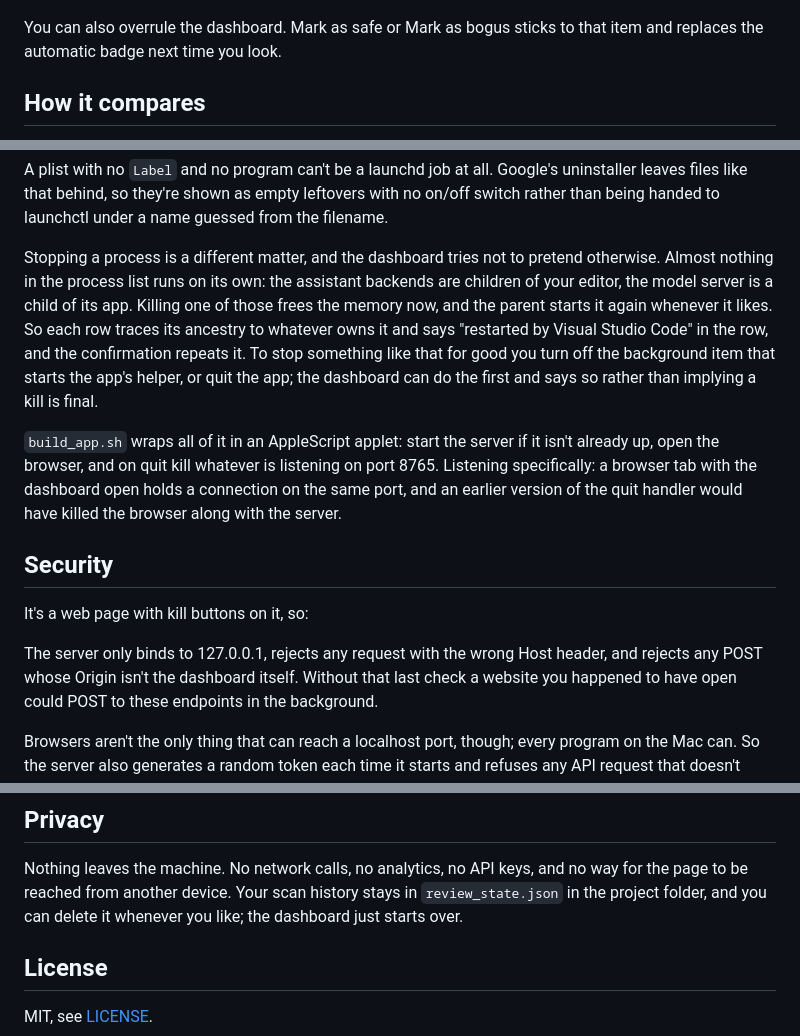
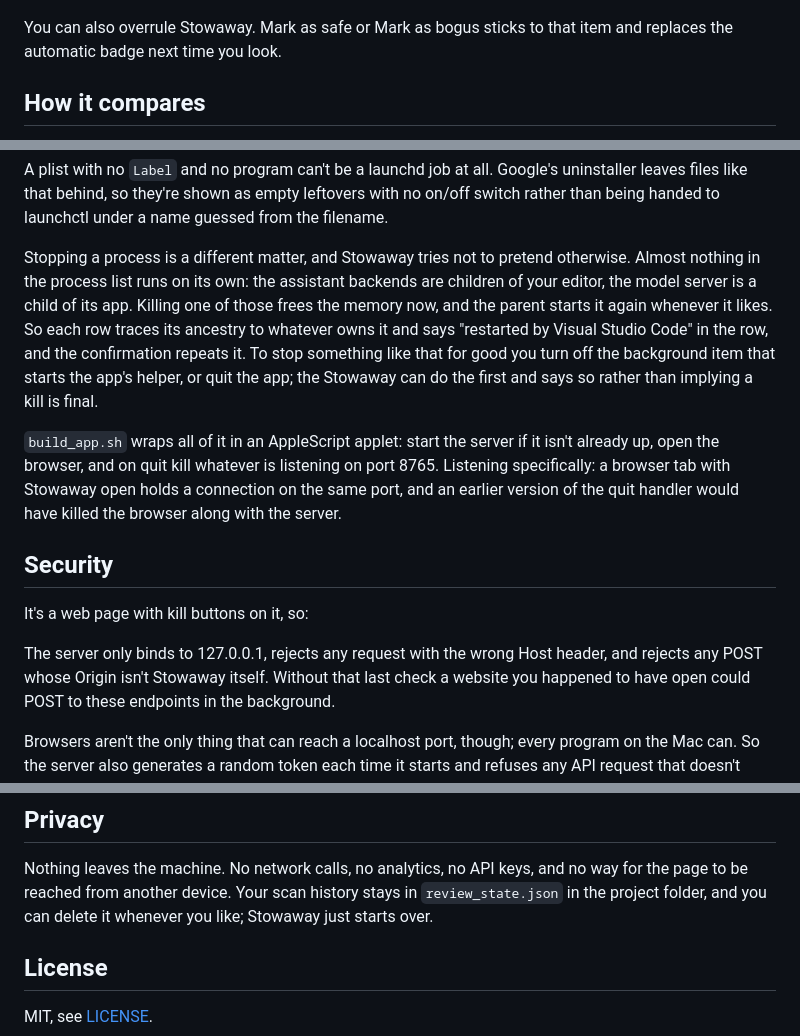
Before and after one commit to neerajmg/cleanup-dashboard, a Markdown page: README.md, 3 parts joined by grey strips. GitHub-like rendering.

```diff
--- a/README.md
+++ b/README.md
@@ -70,7 +70,7 @@ to click as the safe option.
 
 ![An open overflow menu listing Mark as safe, Mark as bogus, Pause until next login, and Delete permanently, with a note saying Turn off is reversible and Delete is not.](docs/screenshots/03-overflow-menu.png)
 
-You can also overrule the dashboard. Mark as safe or Mark as bogus sticks to
+You can also overrule Stowaway. Mark as safe or Mark as bogus sticks to
 that item and replaces the automatic badge next time you look.
 
 ## How it compares
@@ -204,7 +204,7 @@ uninstaller leaves files like that behind, so they're shown as empty leftovers
 with no on/off switch rather than being handed to launchctl under a name
 guessed from the filename.
 
-Stopping a process is a different matter, and the dashboard tries not to
+Stopping a process is a different matter, and Stowaway tries not to
 pretend otherwise. Almost nothing in the process list runs on its own: the
 assistant backends are children of your editor, the model server is a child
 of its app. Killing one of those frees the memory now, and the parent starts
@@ -212,11 +212,11 @@ it again whenever it likes. So each row traces its ancestry to whatever owns
 it and says "restarted by Visual Studio Code" in the row, and the
 confirmation repeats it. To stop something like that for good you turn off
 the background item that starts the app's helper, or quit the app; the
-dashboard can do the first and says so rather than implying a kill is final.
+Stowaway can do the first and says so rather than implying a kill is final.
 
 `build_app.sh` wraps all of it in an AppleScript applet: start the server if
 it isn't already up, open the browser, and on quit kill whatever is listening
-on port 8765. Listening specifically: a browser tab with the dashboard open
+on port 8765. Listening specifically: a browser tab with Stowaway open
 holds a connection on the same port, and an earlier version of the quit
 handler would have killed the browser along with the server.
 
@@ -225,7 +225,7 @@ handler would have killed the browser along with the server.
 It's a web page with kill buttons on it, so:
 
 The server only binds to 127.0.0.1, rejects any request with the wrong Host
-header, and rejects any POST whose Origin isn't the dashboard itself. Without
+header, and rejects any POST whose Origin isn't Stowaway itself. Without
 that last check a website you happened to have open could POST to these
 endpoints in the background.
 
@@ -288,7 +288,7 @@ anything else.
 Nothing leaves the machine. No network calls, no analytics, no API keys, and
 no way for the page to be reached from another device. Your scan history stays
 in `review_state.json` in the project folder, and you can delete it whenever
-you like; the dashboard just starts over.
+you like; Stowaway just starts over.
 
 ## License
 
```
Also changed, not shown: other parts of README.md (+13 -13 lines), docs/screenshots/01-overview.png, docs/screenshots/09-dark-mode.png, 4 other files.
